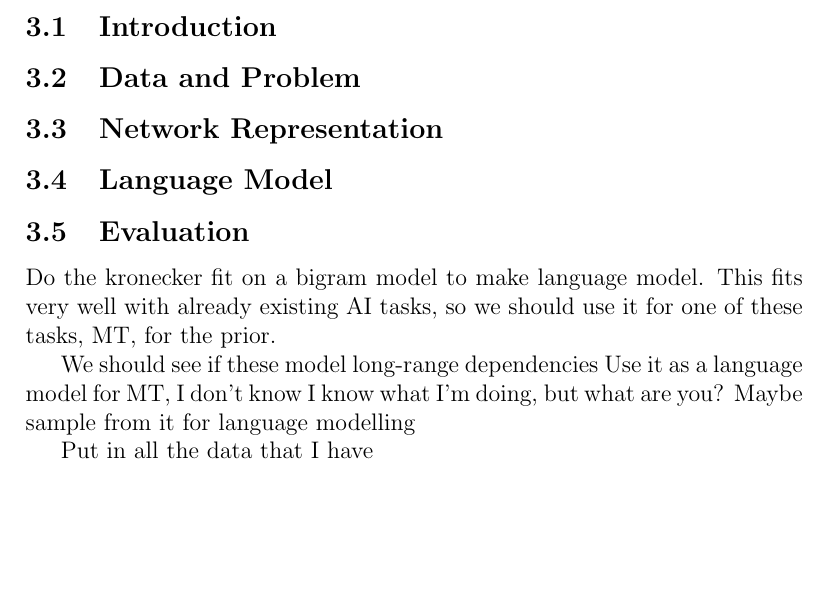
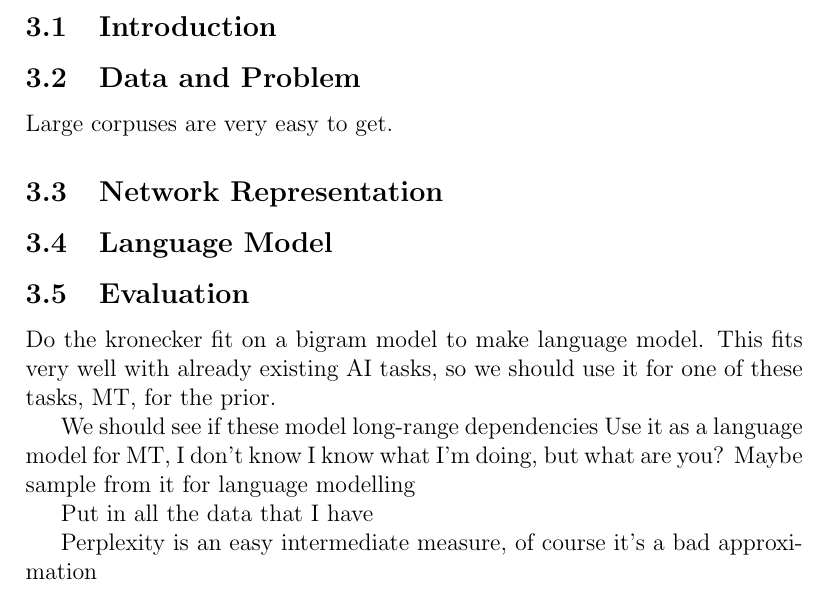
Before and after one commit to howonlee/kroneckerText, a LaTeX document (reading_response.tex): part of page 3 of 3, cut so that both start at the same text, the shorter picture padded with empty space. Compiled offline with pdfLaTeX.

Commit message:
work on reading response

```diff
--- a/reading_response.tex
+++ b/reading_response.tex
@@ -58,6 +58,7 @@ Perhaps one of the properties which lie un-predicted but are good targets for a
 
 \subsection{Introduction}
 \subsection{Data and Problem}
+Large corpuses are very easy to get. %%% more actual details plox
 \subsection{Network Representation}
 \subsection{Language Model}
 \subsection{Evaluation}
@@ -72,6 +73,8 @@ Maybe sample from it for language modelling
 
 Put in all the data that I have
 
+Perplexity is an easy intermediate measure, of course it's a bad approximation
+
 %%%
 %%% PUT IN CITATIONS
 %%%
```
